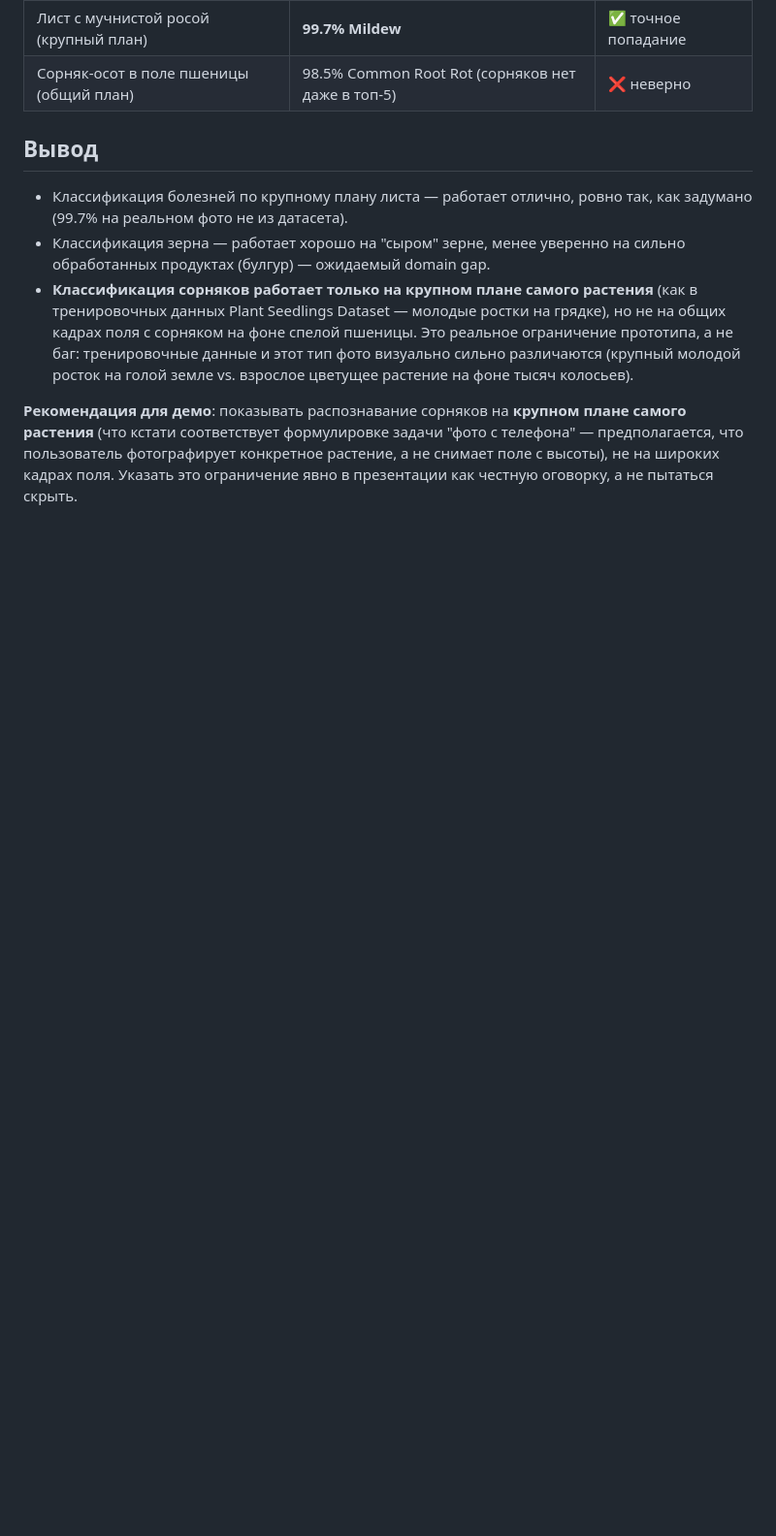
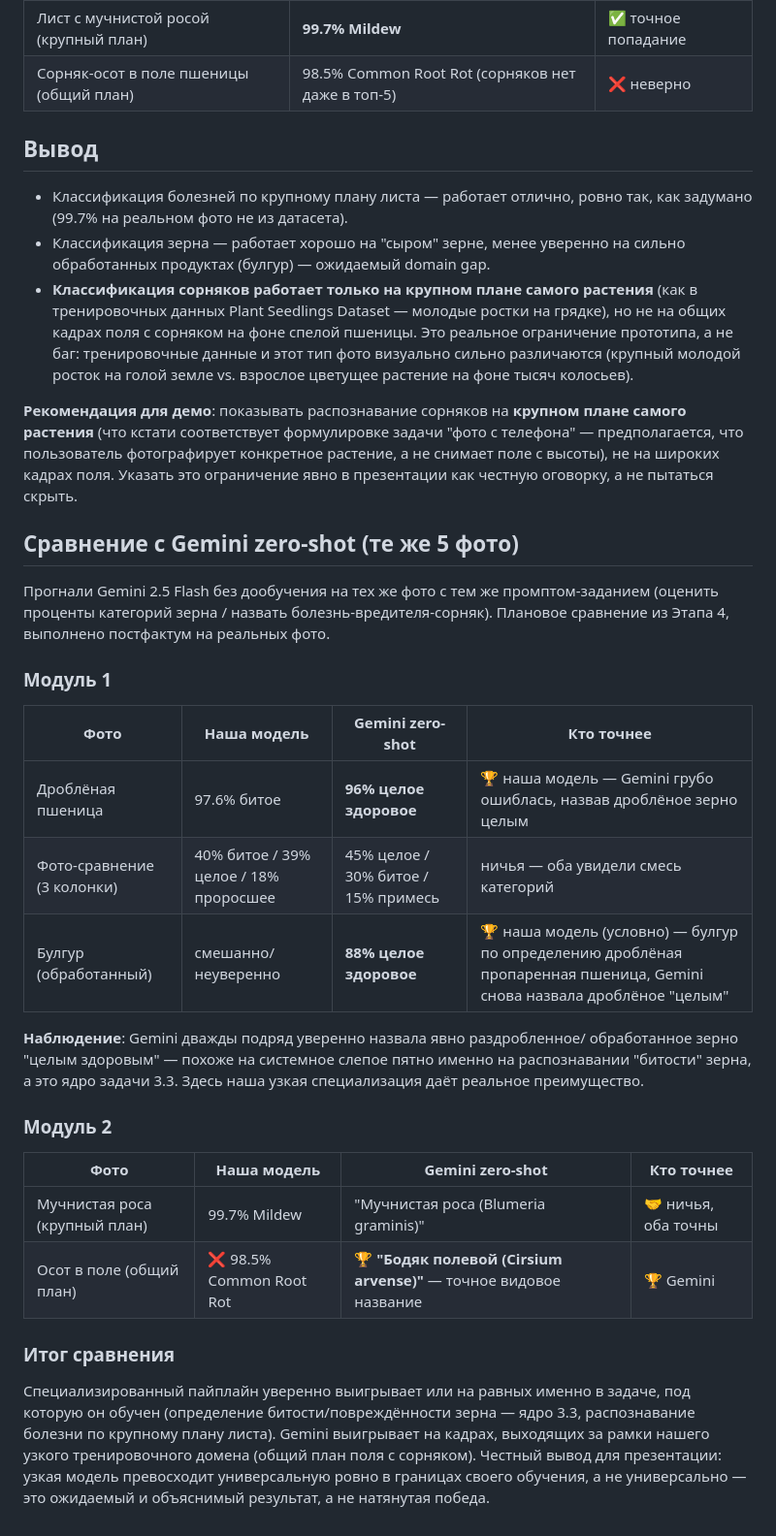
Before and after one commit to sumomega-nexus137/D-n-AI, a Markdown page: docs/REAL_WORLD_TEST.md, the part around the change. Shown at 97% size. Rendered like a GitHub page; blank space fills up the shorter version.

Commit message:
Сравнение с Gemini zero-shot на тех же реальных фото (Этап 4, план выполнен)
Наша модель выигрывает/на равных в задаче 3.3 (определение битости зерна -
Gemini дважды уверенно назвала явно дроблёное зерно целым) и на болезнях
по крупному плану листа (ничья, оба точны). Gemini выигрывает на общем
плане поля с сорняком - за рамками нашего узкого тренировочного домена.
Честный, объяснимый результат для презентации.

Co-Authored-By: Claude Sonnet 5 <noreply@anthropic.com>
Claude-Session: https://claude.ai/code/session_01WAu7qtGwj5F4dRggKM8jEA

```diff
--- a/docs/REAL_WORLD_TEST.md
+++ b/docs/REAL_WORLD_TEST.md
@@ -39,3 +39,41 @@
 конкретное растение, а не снимает поле с высоты), не на широких кадрах
 поля. Указать это ограничение явно в презентации как честную оговорку, а
 не пытаться скрыть.
+
+## Сравнение с Gemini zero-shot (те же 5 фото)
+
+Прогнали Gemini 2.5 Flash без дообучения на тех же фото с тем же
+промптом-заданием (оценить проценты категорий зерна / назвать
+болезнь-вредителя-сорняк). Плановое сравнение из Этапа 4, выполнено
+постфактум на реальных фото.
+
+### Модуль 1
+
+| Фото | Наша модель | Gemini zero-shot | Кто точнее |
+|---|---|---|---|
+| Дроблёная пшеница | 97.6% битое | **96% целое здоровое** | 🏆 наша модель — Gemini грубо ошиблась, назвав дроблёное зерно целым |
+| Фото-сравнение (3 колонки) | 40% битое / 39% целое / 18% проросшее | 45% целое / 30% битое / 15% примесь | ничья — оба увидели смесь категорий |
+| Булгур (обработанный) | смешанно/неуверенно | **88% целое здоровое** | 🏆 наша модель (условно) — булгур по определению дроблёная пропаренная пшеница, Gemini снова назвала дроблёное "целым" |
+
+**Наблюдение**: Gemini дважды подряд уверенно назвала явно раздробленное/
+обработанное зерно "целым здоровым" — похоже на системное слепое пятно
+именно на распознавании "битости" зерна, а это ядро задачи 3.3. Здесь
+наша узкая специализация даёт реальное преимущество.
+
+### Модуль 2
+
+| Фото | Наша модель | Gemini zero-shot | Кто точнее |
+|---|---|---|---|
+| Мучнистая роса (крупный план) | 99.7% Mildew | "Мучнистая роса (Blumeria graminis)" | 🤝 ничья, оба точны |
+| Осот в поле (общий план) | ❌ 98.5% Common Root Rot | 🏆 **"Бодяк полевой (Cirsium arvense)"** — точное видовое название | 🏆 Gemini |
+
+### Итог сравнения
+
+Специализированный пайплайн уверенно выигрывает или на равных именно в
+задаче, под которую он обучен (определение битости/повреждённости зерна —
+ядро 3.3, распознавание болезни по крупному плану листа). Gemini выигрывает
+на кадрах, выходящих за рамки нашего узкого тренировочного домена (общий
+план поля с сорняком). Честный вывод для презентации: узкая модель
+превосходит универсальную ровно в границах своего обучения, а не
+универсально — это ожидаемый и объяснимый результат, а не натянутая
+победа.
```
